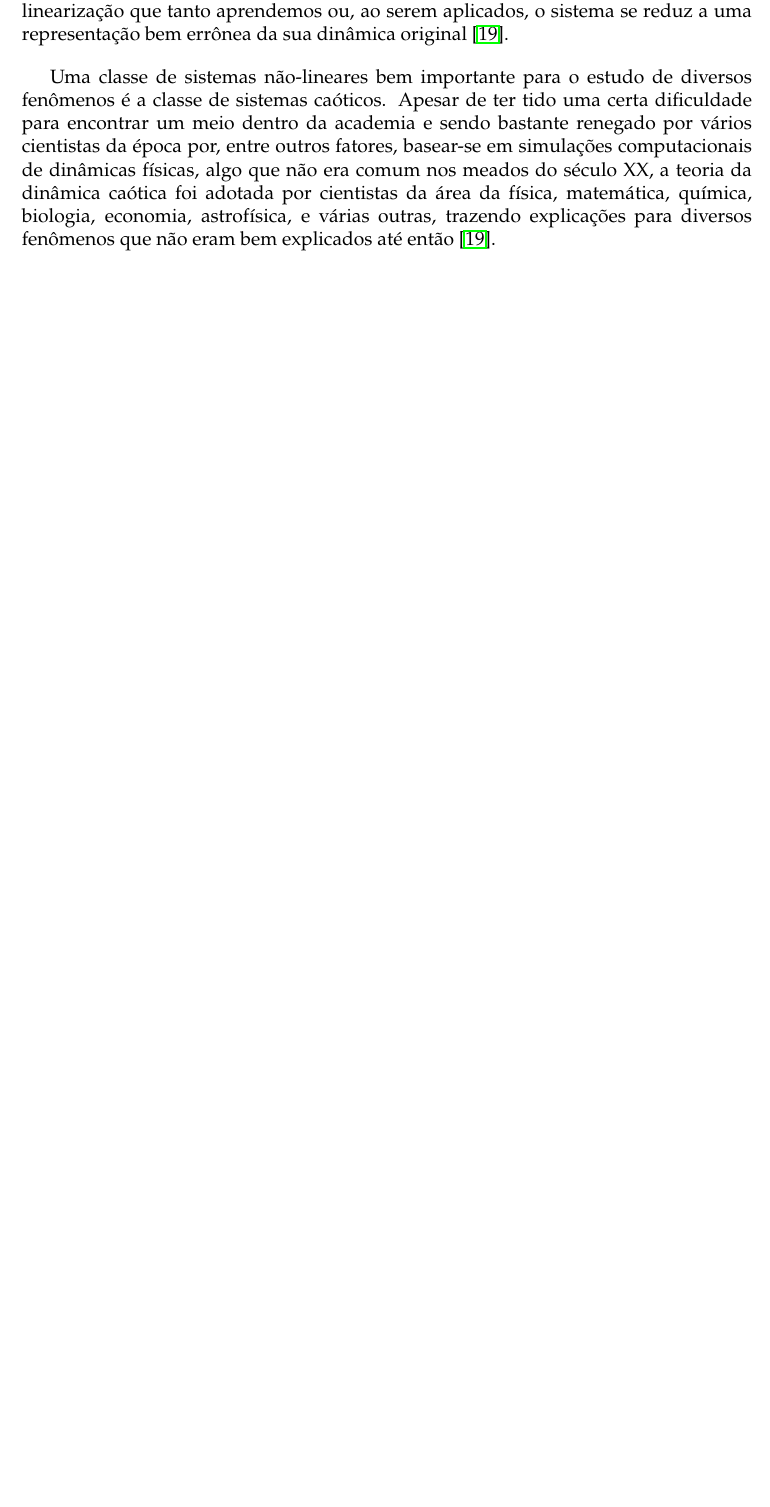
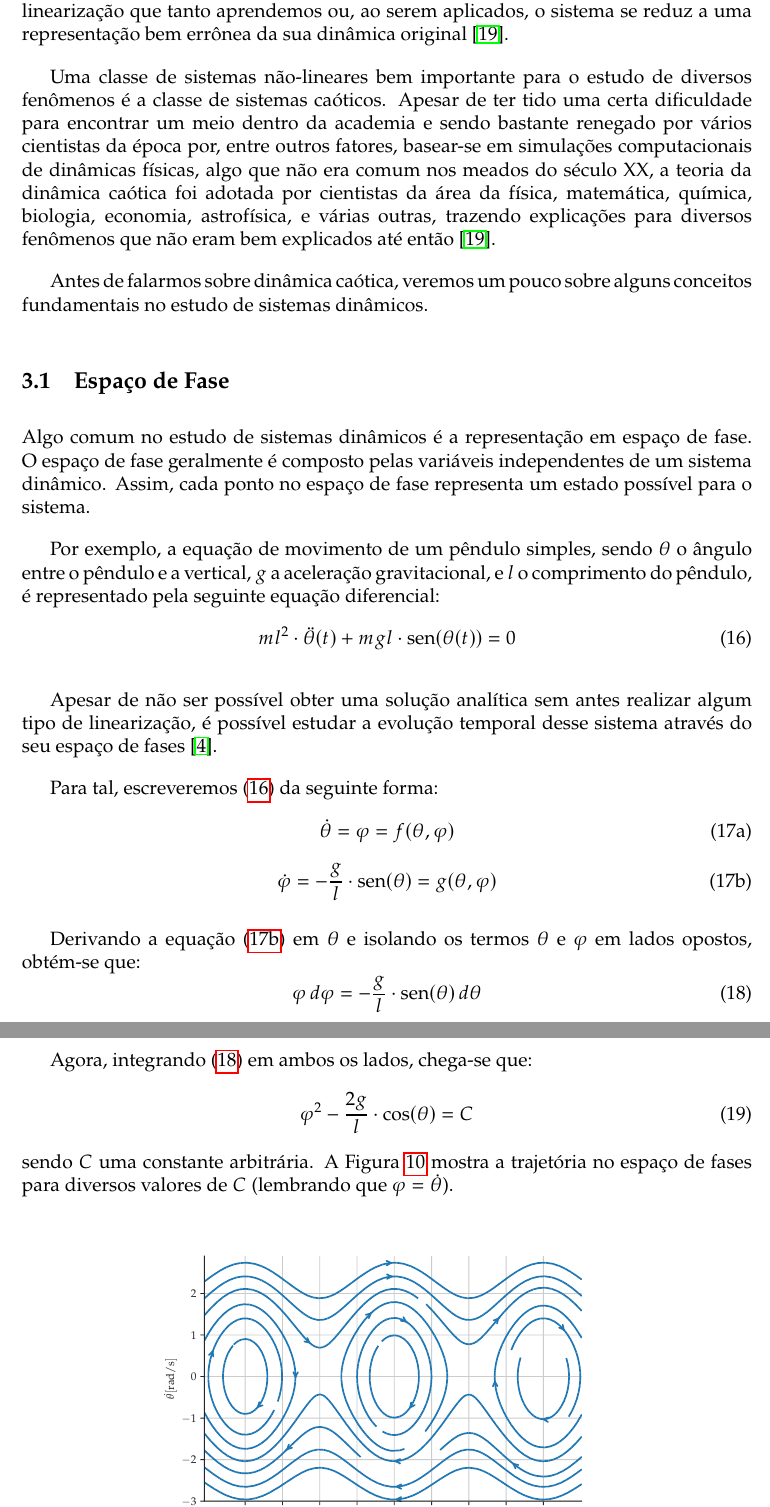
Before and after one commit to joaoppagnan/pibic-2020-2021, a LaTeX document (reports/relatorio-ee015/report/relatorio-ee015-joaoppagnan.tex): part of page 17 of 19 before the commit and two parts of pages 17 and 18 of 22 after it, the two joined at a grey line, cut so that both start at the same text, the shorter picture padded with empty space. Compiled offline with pdfLaTeX.

Commit message:
escrevi coisa pra kct no relatorio de ee015

```diff
--- a/reports/relatorio-ee015/report/relatorio-ee015-joaoppagnan.tex
+++ b/reports/relatorio-ee015/report/relatorio-ee015-joaoppagnan.tex
@@ -26,9 +26,10 @@
 
 \newcommand{\empt}[2]{$#1^{\langle #2 \rangle}$}
 \newcommand{\sigmoid}{\text{Sigmoid}}
+\newcommand{\sen}{\text{sen}}
 
 \usepackage{amsmath}
-
+\usepackage{enumitem}
 \usepackage{tikz}
 \usetikzlibrary{shapes,arrows,fit, positioning, arrows.meta}
 \usetikzlibrary{backgrounds}
@@ -588,3 +589,36 @@ Porém, a esmagadora maioria dos fenômenos que observamos na natureza são alta
 
 Uma classe de sistemas não-lineares bem importante para o estudo de diversos fenômenos é a classe de sistemas caóticos. Apesar de ter tido uma certa dificuldade para encontrar um meio dentro da academia e sendo bastante renegado por vários cientistas da época por, entre outros fatores, basear-se em simulações  computacionais de dinâmicas físicas, algo que não era comum nos meados do século XX, a teoria da dinâmica caótica foi adotada por cientistas da área da física, matemática, química, biologia, economia, astrofísica, e várias outras, trazendo explicações para diversos fenômenos que não eram bem explicados até então \cite{gleick2008chaos}.
 
+Antes de falarmos sobre dinâmica caótica, veremos um pouco sobre alguns conceitos fundamentais no estudo de sistemas dinâmicos.
+
+\subsection{Espaço de Fase}
+
+Algo comum no estudo de sistemas dinâmicos é a representação em espaço de fase. O espaço de fase geralmente é composto pelas variáveis independentes de um sistema dinâmico. Assim, cada ponto no espaço de fase representa um estado possível para o sistema.
+
+Por exemplo, a equação de movimento de um pêndulo simples, sendo $\theta$ o ângulo entre o pêndulo e a vertical, $g$ a aceleração gravitacional, e $l$ o comprimento do pêndulo, é representado pela seguinte equação diferencial:
+\begin{equation}\label{eq:pendulum}
+m l^2 \cdot \ddot{\theta}(t) + mgl\cdot  \sen(\theta(t)) = 0
+\end{equation}
+
+Apesar de não ser possível obter uma solução analítica sem antes realizar algum tipo de linearização, é possível estudar a evolução temporal desse sistema através do seu espaço de fases \cite{fiedler1994caos}.
+
+Para tal, escreveremos (\ref{eq:pendulum}) da seguinte forma:
+\begin{subequations}
+\begin{equation}\label{eq:pendulum-2}
+\dot{\theta} = \varphi = f(\theta, \varphi)
+\end{equation}
+\begin{equation}\label{eq:pendulum-3}
+\dot{\varphi} = -\frac{g}{l} \cdot \sen(\theta) = g(\theta, \varphi)
+\end{equation}
+\end{subequations}
+
+Derivando a equação (\ref{eq:pendulum-3}) em $\theta$ e isolando os termos $\theta$ e $\varphi$ em lados opostos, obtém-se que:
+\begin{equation}\label{eq:pendulum-4}
+\varphi \, d\varphi = -\frac{g}{l} \cdot \sen(\theta) \, d\theta
+\end{equation}
+
+Agora, integrando (\ref{eq:pendulum-4}) em ambos os lados, chega-se que:
+\begin{equation}
+\varphi^2 - \frac{2g}{l} \cdot \cos(\theta) = C
+\end{equation}
+sendo $C$ uma constante arbitrária. A Figura \ref{fig:pendulum-phase-space} mostra a trajetória no espaço de fases para diversos valores de $C$ (lembrando que $\varphi = \dot{\theta}$).
@@ -590,0 +629,2 @@ Uma classe de sistemas não-lineares bem importante para o estudo de diversos fe
+\label{fig:pendulum-phase-space}
+\end{figure}
```
Also changed, not shown: reports/relatorio-ee015/report/bib.bib (+7 -0 lines), images/caos/lorenz/diagrama-de-fases.pdf, images/caos/lorenz/serie-temporal-x.pdf, images/caos/lorenz/series-temporais.pdf, images/caos/mackeyglass/atrator-1-2d.pdf, images/caos/mackeyglass/atrator-1-3d.pdf, images/caos/mackeyglass/atrator-2-2d.pdf, images/caos/mackeyglass/atrator-2-3d.pdf, images/caos/mackeyglass/serie-temporal-1.pdf, images/caos/mackeyglass/serie-temporal-2.pdf, reports/relatorio-ee015/figures/pendulum-phase-space.pdf (added), reports/relatorio-ee015/report/relatorio-ee015-joaoppagnan.pdf, reports/relatorio-ee015/report/relatorio-ee015-joaoppagnan.tex (36 more changed lines), 3 other files.
